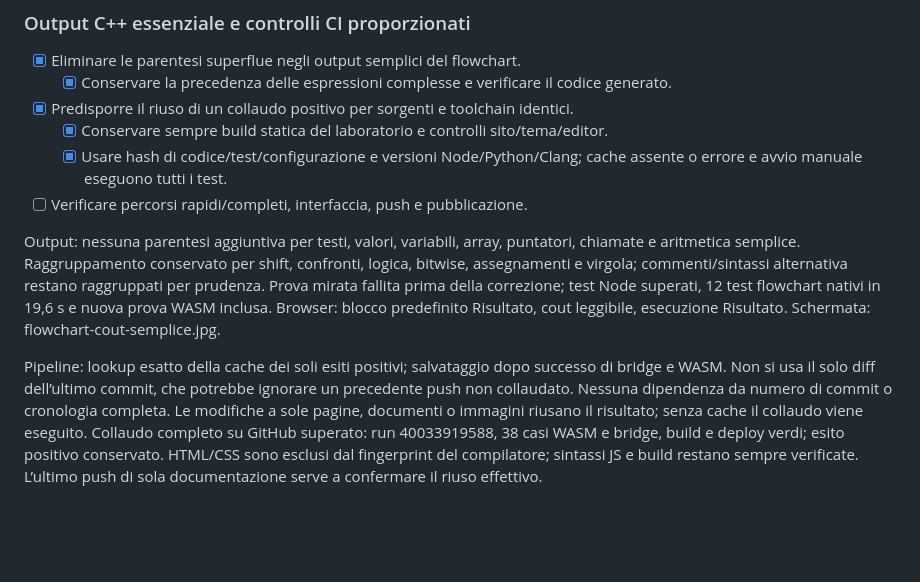
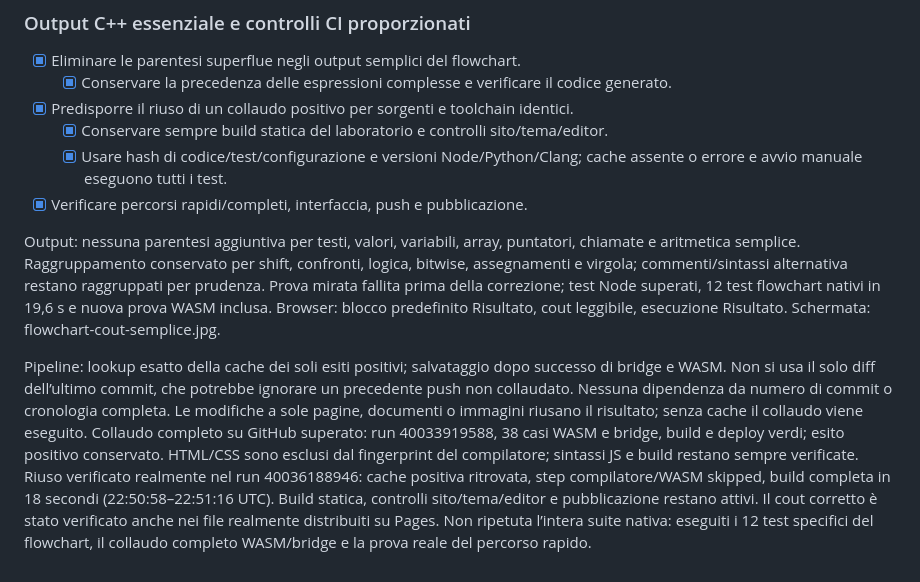
Before and after one commit to profpako/informatica, a Markdown page: app/c++_visualizer/PIANO.md, the part around the change. Rendered like a GitHub page; blank space fills up the shorter version.

Commit message:
docs: record successful fast deployment verification

```diff
--- a/app/c++_visualizer/PIANO.md
+++ b/app/c++_visualizer/PIANO.md
@@ -1061,7 +1061,7 @@ Schermata: sito-scheda-laboratorio.png. Nessuna modifica al motore C++.
 - [x] Predisporre il riuso di un collaudo positivo per sorgenti e toolchain identici.
   - [x] Conservare sempre build statica del laboratorio e controlli sito/tema/editor.
   - [x] Usare hash di codice/test/configurazione e versioni Node/Python/Clang; cache assente o errore e avvio manuale eseguono tutti i test.
-- [ ] Verificare percorsi rapidi/completi, interfaccia, push e pubblicazione.
+- [x] Verificare percorsi rapidi/completi, interfaccia, push e pubblicazione.
 
 Output: nessuna parentesi aggiuntiva per testi, valori, variabili, array,
 puntatori, chiamate e aritmetica semplice. Raggruppamento conservato per shift,
@@ -1079,4 +1079,9 @@ o immagini riusano il risultato; senza cache il collaudo viene eseguito.
 Collaudo completo su GitHub superato: run 40033919588, 38 casi WASM e bridge,
 build e deploy verdi; esito positivo conservato. HTML/CSS sono esclusi dal
 fingerprint del compilatore; sintassi JS e build restano sempre verificate.
-L’ultimo push di sola documentazione serve a confermare il riuso effettivo.
+Riuso verificato realmente nel run 40036188946: cache positiva ritrovata,
+step compilatore/WASM skipped, build completa in 18 secondi (22:50:58–22:51:16 UTC).
+Build statica, controlli sito/tema/editor e pubblicazione restano attivi.
+Il cout corretto è stato verificato anche nei file realmente distribuiti su Pages.
+Non ripetuta l’intera suite nativa: eseguiti i 12 test specifici del flowchart,
+il collaudo completo WASM/bridge e la prova reale del percorso rapido.
```
